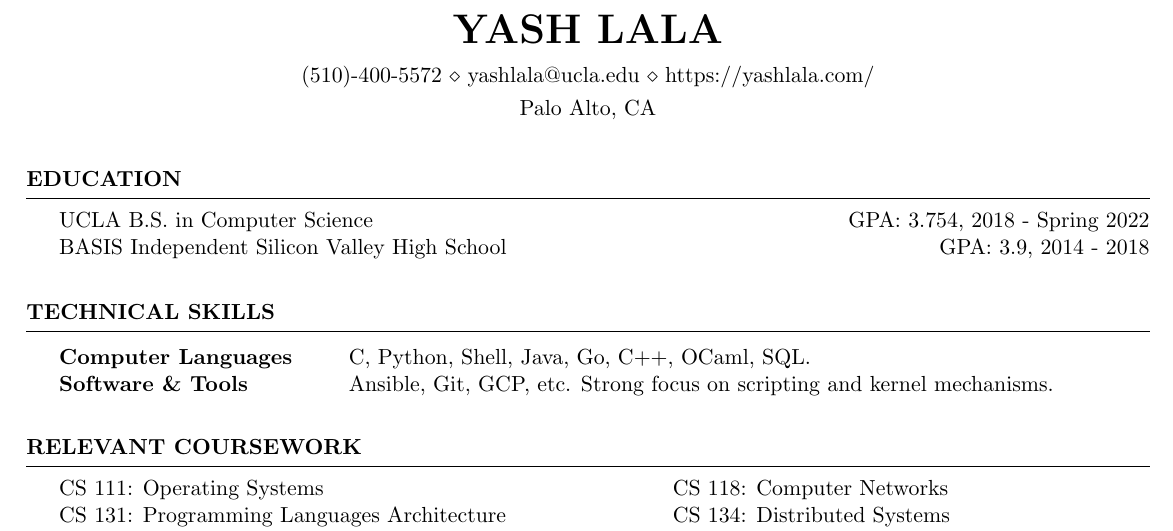
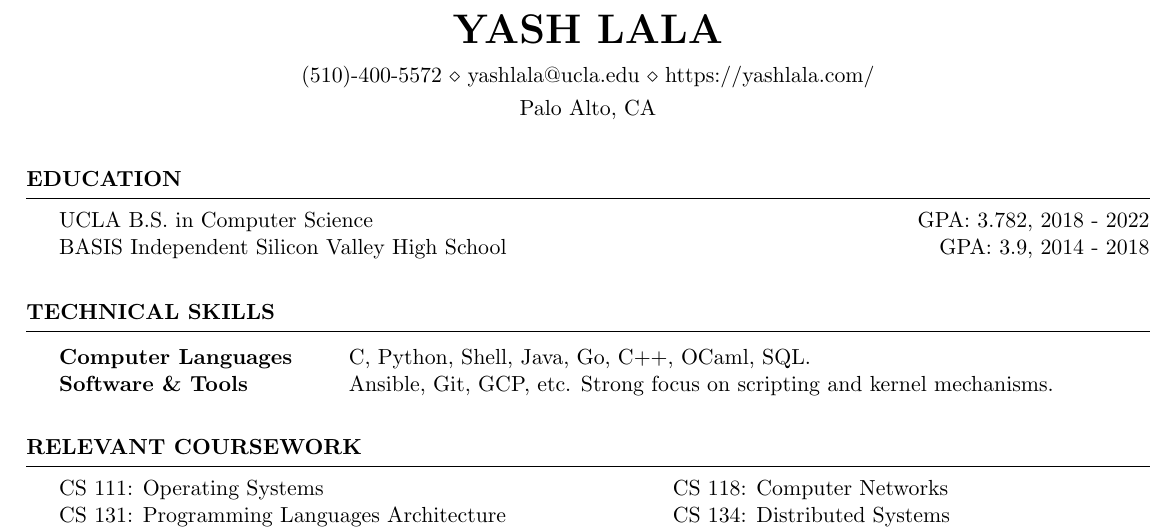
Before and after one commit to yashlala/resume, a LaTeX CV (resume.tex): part of the page, cut so that both start at the same text. Compiled offline with pdfLaTeX.

Commit message:
Update UCLA w/ final GPA.

```diff
--- a/resume.tex
+++ b/resume.tex
@@ -29,7 +29,7 @@
 \begin{resumeSection}{Education}
 
 UCLA B.S. in Computer Science
-	\hfill {GPA: 3.754, 2018 - Spring 2022} \\
+	\hfill {GPA: 3.782, 2018 - 2022} \\
 BASIS Independent Silicon Valley High School
 	\hfill {GPA: 3.9, 2014 - 2018}
 
```
